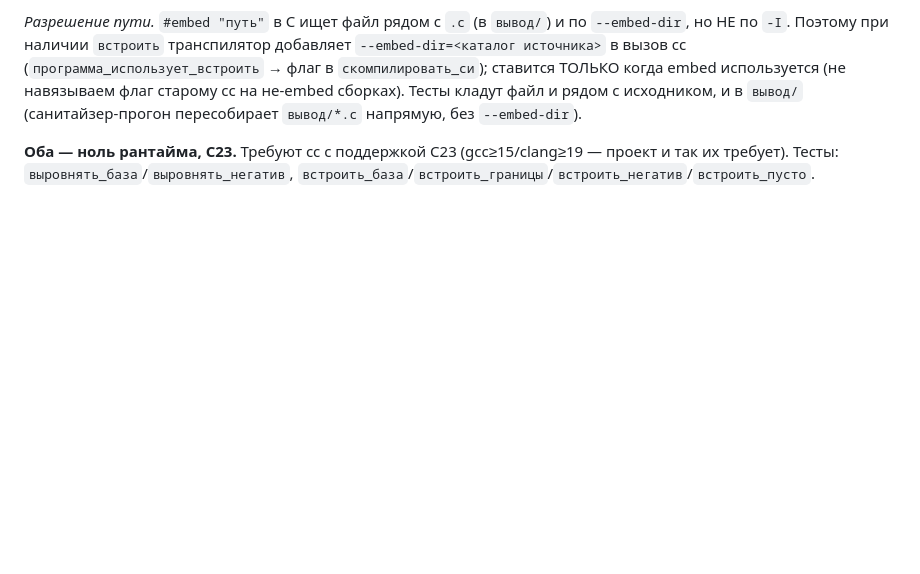
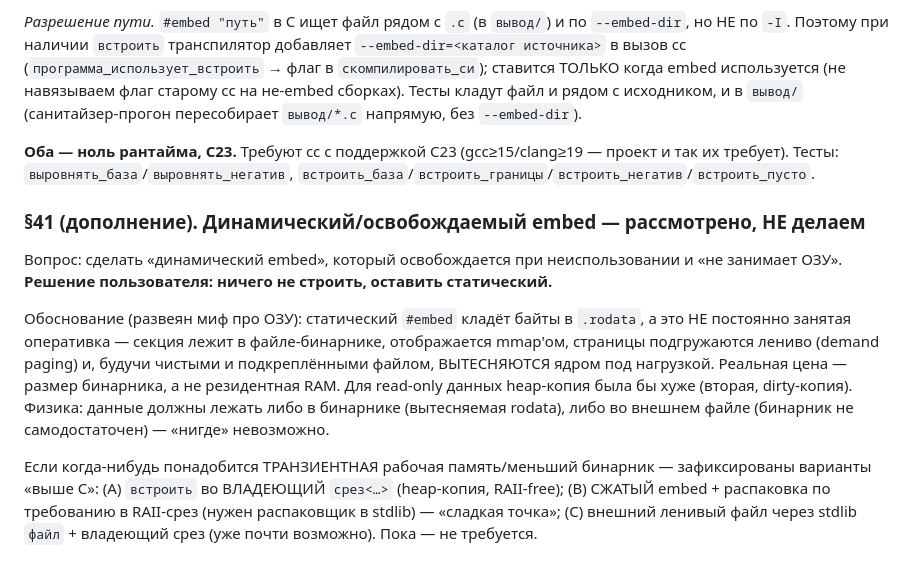
Before and after one commit to daniliammo/Konda, a Markdown page: docs/РЕШЕНИЯ.md, the part around the change. Rendered like a GitHub page; blank space fills up the shorter version.

Commit message:
Решения: динамический embed рассмотрен и отклонён (§41 доп.)
Пользователь спросил про «динамический embed» (освобождаемый, не в ОЗУ). Решение —
ничего не строить: статический #embed (.rodata) уже demand-paged и вытесняем ОС,
резидентную RAM надолго не занимает; реальная цена — размер бинарника. Зафиксированы
варианты A/B/C «выше C» на случай будущей нужды (владеющая копия / сжатый embed с
распаковкой / внешний ленивый файл), чтобы вопрос не открывался повторно.

Co-Authored-By: Claude Opus 4.8 <noreply@anthropic.com>

```diff
--- a/docs/РЕШЕНИЯ.md
+++ b/docs/РЕШЕНИЯ.md
@@ -1185,3 +1185,23 @@ argv на Linux. Прежние проверки Linux-флагов (`-Wl,-z,*`,
 **Оба — ноль рантайма, C23.** Требуют cc с поддержкой C23 (gcc≥15/clang≥19 —
 проект и так их требует). Тесты: `выровнять_база`/`выровнять_негатив`,
 `встроить_база`/`встроить_границы`/`встроить_негатив`/`встроить_пусто`.
+
+### §41 (дополнение). Динамический/освобождаемый embed — рассмотрено, НЕ делаем
+
+Вопрос: сделать «динамический embed», который освобождается при неиспользовании и
+«не занимает ОЗУ». **Решение пользователя: ничего не строить, оставить статический.**
+
+Обоснование (развеян миф про ОЗУ): статический `#embed` кладёт байты в `.rodata`,
+а это НЕ постоянно занятая оперативка — секция лежит в файле-бинарнике,
+отображается mmap'ом, страницы подгружаются лениво (demand paging) и, будучи
+чистыми и подкреплёнными файлом, ВЫТЕСНЯЮТСЯ ядром под нагрузкой. Реальная цена —
+размер бинарника, а не резидентная RAM. Для read-only данных heap-копия была бы
+хуже (вторая, dirty-копия). Физика: данные должны лежать либо в бинарнике
+(вытесняемая rodata), либо во внешнем файле (бинарник не самодостаточен) —
+«нигде» невозможно.
+
+Если когда-нибудь понадобится ТРАНЗИЕНТНАЯ рабочая память/меньший бинарник —
+зафиксированы варианты «выше C»: (A) `встроить` во ВЛАДЕЮЩИЙ `срез<…>` (heap-копия,
+RAII-free); (B) СЖАТЫЙ embed + распаковка по требованию в RAII-срез (нужен
+распаковщик в stdlib) — «сладкая точка»; (C) внешний ленивый файл через stdlib
+`файл` + владеющий срез (уже почти возможно). Пока — не требуется.
```
